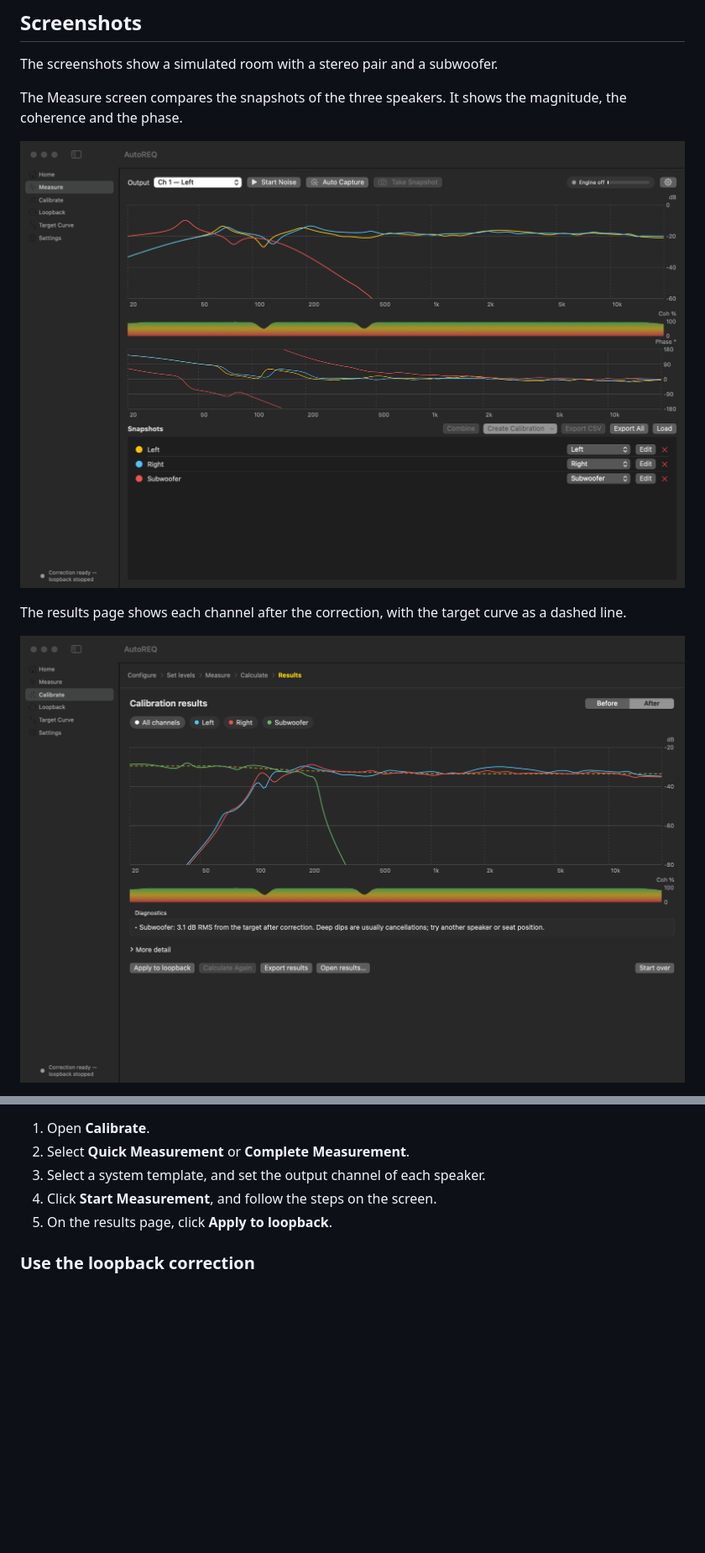
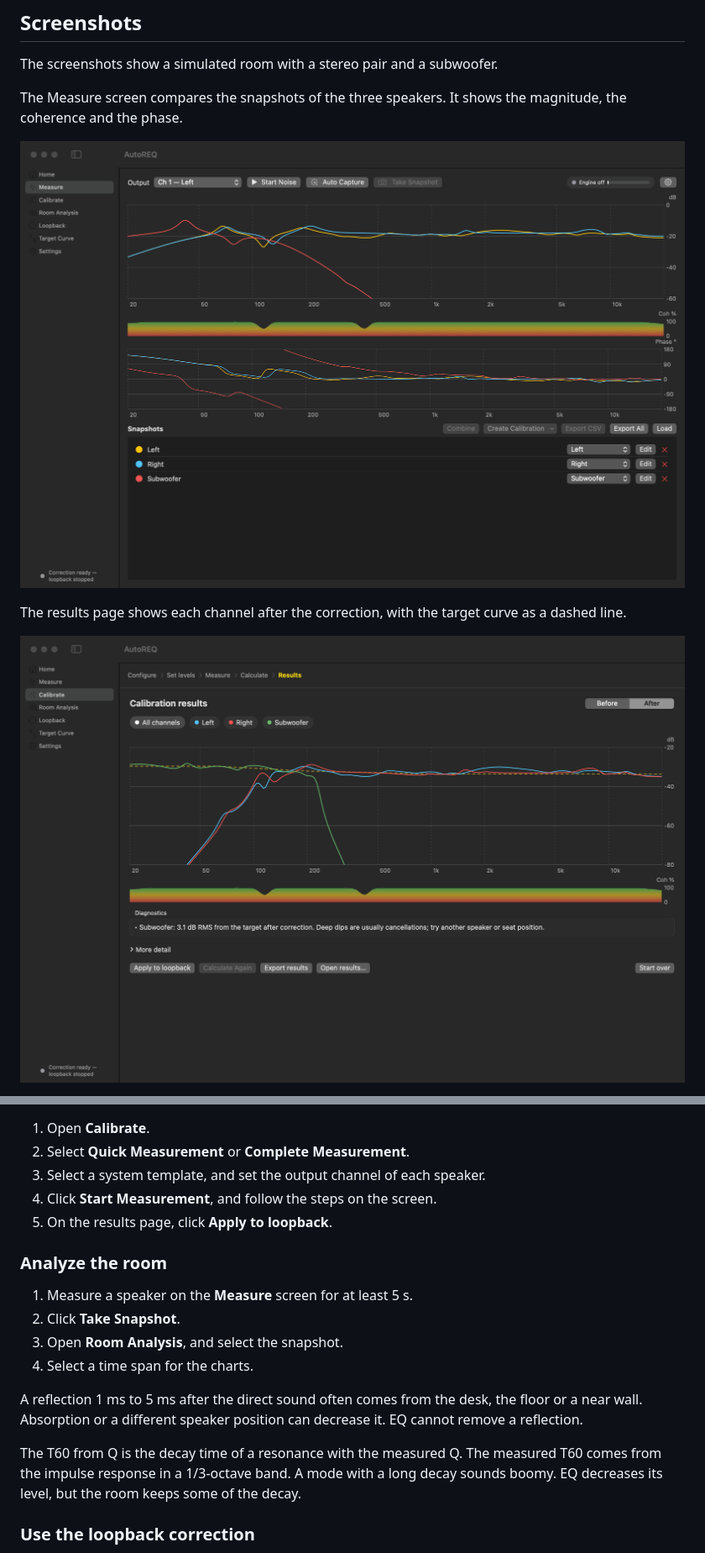
Before and after one commit to strikeout/autoREQ, a Markdown page: README.md, 2 parts joined by grey strips. Shown at 84% size. Rendered like a GitHub page; pictures changed too: docs/screenshots/calibration-results.png, docs/screenshots/measure.png; blank space fills up the shorter version.

```diff
--- a/README.md
+++ b/README.md
@@ -116,6 +125,20 @@ open -W build/AutoREQ.app --args --screenshots "$PWD/docs/screenshots"
 4. Click **Start Measurement**, and follow the steps on the screen.
 5. On the results page, click **Apply to loopback**.
 
+### Analyze the room
+
+1. Measure a speaker on the **Measure** screen for at least 5 s.
+2. Click **Take Snapshot**.
+3. Open **Room Analysis**, and select the snapshot.
+4. Select a time span for the charts.
+
+A reflection 1 ms to 5 ms after the direct sound often comes from the desk, the floor or a near
+wall. Absorption or a different speaker position can decrease it. EQ cannot remove a reflection.
+
+The T60 from Q is the decay time of a resonance with the measured Q. The measured T60 comes from
+the impulse response in a 1/3-octave band. A mode with a long decay sounds boomy. EQ decreases
+its level, but the room keeps some of the decay.
+
 ### Use the loopback correction
 
 1. Install a virtual audio device, for example BlackHole 2ch.
```
Also changed, not shown: other parts of README.md (+13 -0 lines), AGENTS.md (+6 -0 lines), CHANGELOG.md (+7 -0 lines), docs/screenshots/loopback.png, docs/screenshots/room-analysis.png (added), docs/screenshots/target-curve.png, 9 other files.
